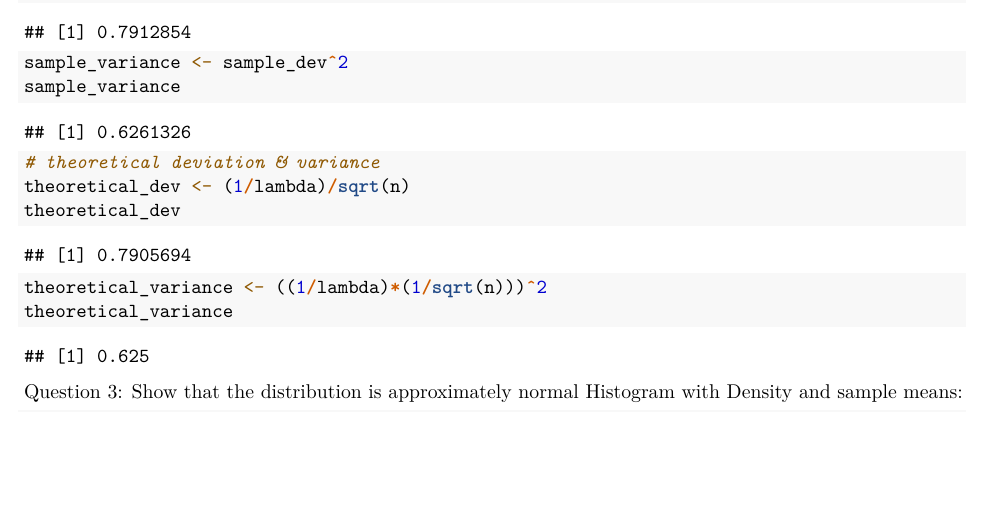
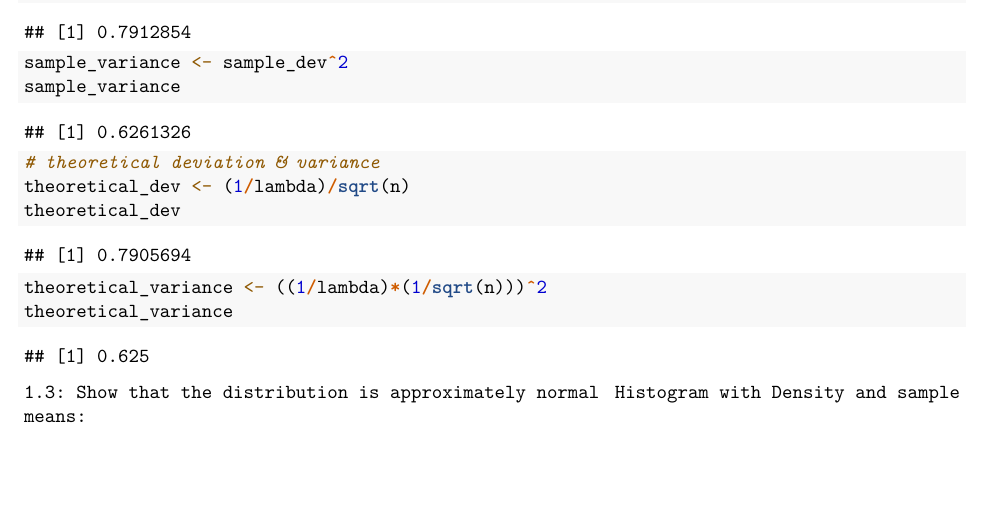
Before and after one commit to RMendoza-Marriott/Statistical-Inference-Course-Project, an R Markdown document (Stat inference project part 1.Rmd): part of page 2 of 4, cut so that both start at the same text, the shorter picture padded with empty space. Rendered offline with R 4.5, knitr and Pandoc, then LaTeX, with nearby package versions.

Commit message:
Comment 5: Showing the distribution is approximately normal

````diff
--- a/Stat inference project part 1.Rmd
+++ b/Stat inference project part 1.Rmd
@@ -78,8 +78,9 @@ theoretical_variance
 ```
 
 
-Question 3: Show that the distribution is approximately normal
-Histogram with Density and sample means:
+`1.3: Show that the distribution is approximately normal`
+`Histogram with Density and sample means:`
+
 ```{r}
 d <- data.frame(mean_sim_data)
 t <- data.frame(theoretical_mean)
````
